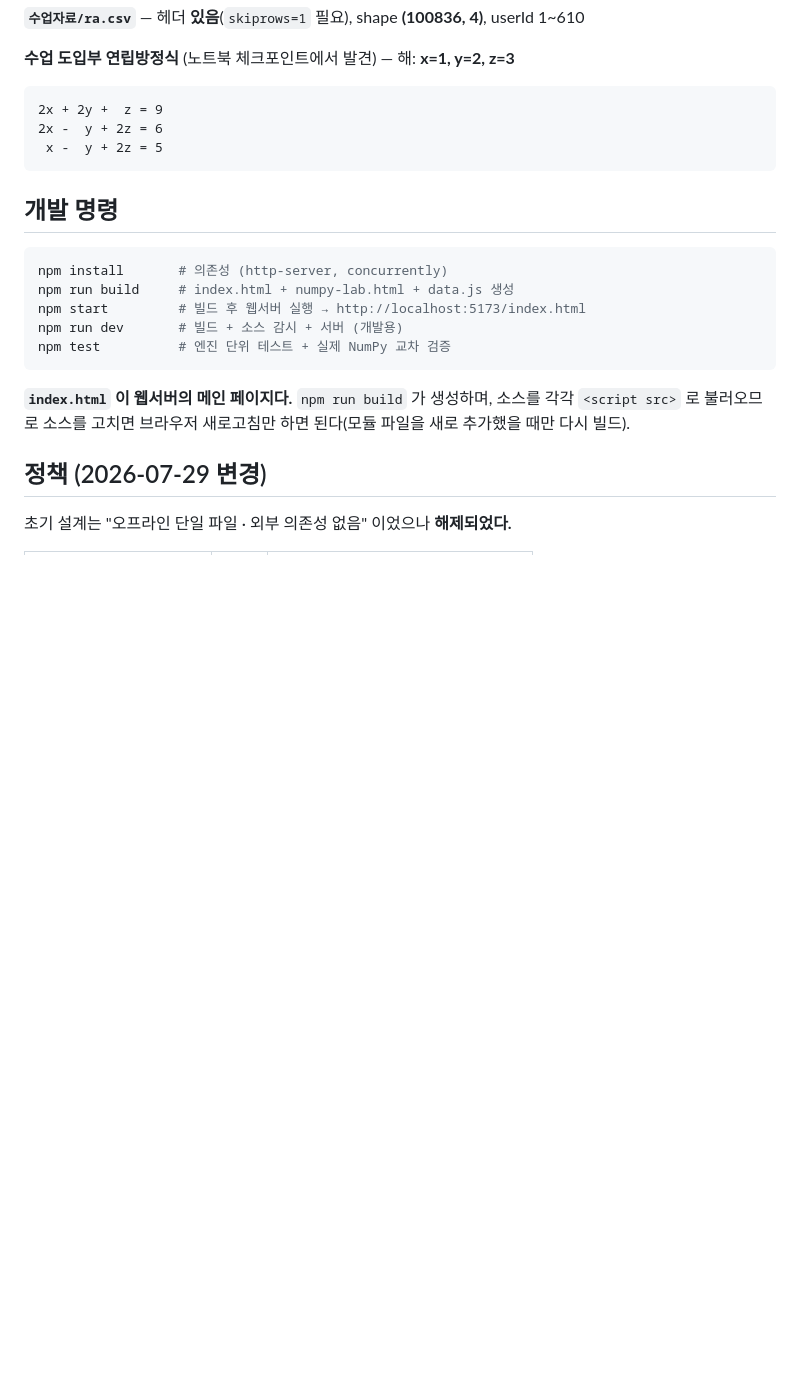
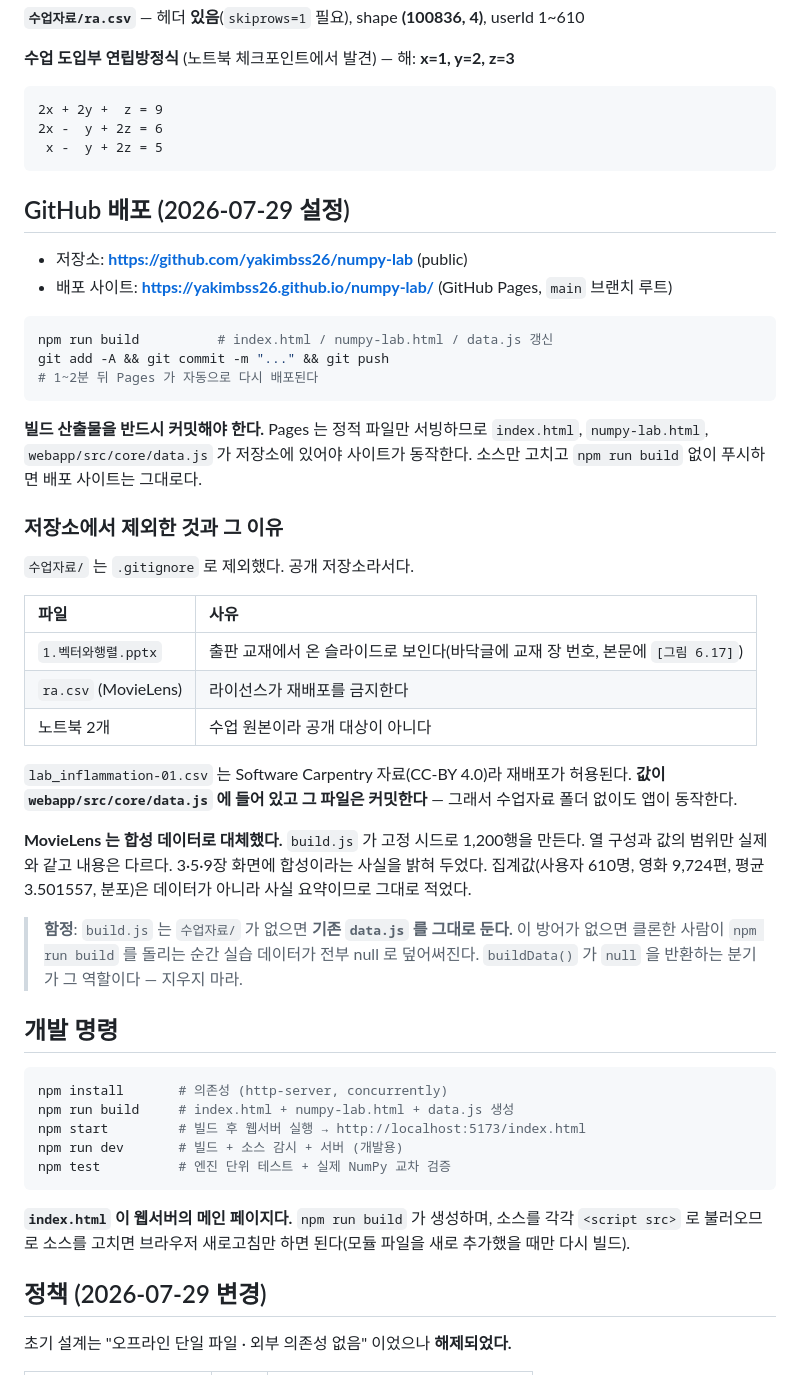
Before and after one commit to yakimbss26/numpy-lab, a Markdown page: CLAUDE.md, the part around the change. Rendered like a GitHub page; blank space fills up the shorter version.

Commit message:
docs: GitHub 배포 절차와 저작권 제외 사유를 CLAUDE.md 에 기록
빌드 산출물을 커밋해야 Pages 가 동작한다는 점, 수업자료/ 를 제외한 이유,
build.js 가 수업자료 없을 때 기존 data.js 를 보존하는 방어의 목적을 적었다.

Co-Authored-By: Claude Opus 5 <noreply@anthropic.com>

````diff
--- a/CLAUDE.md
+++ b/CLAUDE.md
@@ -57,6 +57,42 @@
  x -  y + 2z = 5
 ```
 
+## GitHub 배포 (2026-07-29 설정)
+
+- 저장소: **https://github.com/yakimbss26/numpy-lab** (public)
+- 배포 사이트: **https://yakimbss26.github.io/numpy-lab/** (GitHub Pages, `main` 브랜치 루트)
+
+```bash
+npm run build          # index.html / numpy-lab.html / data.js 갱신
+git add -A && git commit -m "..." && git push
+# 1~2분 뒤 Pages 가 자동으로 다시 배포된다
+```
+
+**빌드 산출물을 반드시 커밋해야 한다.** Pages 는 정적 파일만 서빙하므로 `index.html`,
+`numpy-lab.html`, `webapp/src/core/data.js` 가 저장소에 있어야 사이트가 동작한다.
+소스만 고치고 `npm run build` 없이 푸시하면 배포 사이트는 그대로다.
+
+### 저장소에서 제외한 것과 그 이유
+
+`수업자료/` 는 `.gitignore` 로 제외했다. 공개 저장소라서다.
+
+| 파일 | 사유 |
+|:---|:---|
+| `1.벡터와행렬.pptx` | 출판 교재에서 온 슬라이드로 보인다(바닥글에 교재 장 번호, 본문에 `[그림 6.17]`) |
+| `ra.csv` (MovieLens) | 라이선스가 재배포를 금지한다 |
+| 노트북 2개 | 수업 원본이라 공개 대상이 아니다 |
+
+`lab_inflammation-01.csv` 는 Software Carpentry 자료(CC-BY 4.0)라 재배포가 허용된다.
+**값이 `webapp/src/core/data.js` 에 들어 있고 그 파일은 커밋한다** — 그래서 수업자료 폴더 없이도 앱이 동작한다.
+
+**MovieLens 는 합성 데이터로 대체했다.** `build.js` 가 고정 시드로 1,200행을 만든다. 열 구성과 값의
+범위만 실제와 같고 내용은 다르다. 3·5·9장 화면에 합성이라는 사실을 밝혀 두었다. 집계값(사용자 610명,
+영화 9,724편, 평균 3.501557, 분포)은 데이터가 아니라 사실 요약이므로 그대로 적었다.
+
+> **함정**: `build.js` 는 `수업자료/` 가 없으면 **기존 `data.js` 를 그대로 둔다.** 이 방어가 없으면
+> 클론한 사람이 `npm run build` 를 돌리는 순간 실습 데이터가 전부 null 로 덮어써진다.
+> `buildData()` 가 `null` 을 반환하는 분기가 그 역할이다 — 지우지 마라.
+
 ## 개발 명령
 
 ```bash
````
